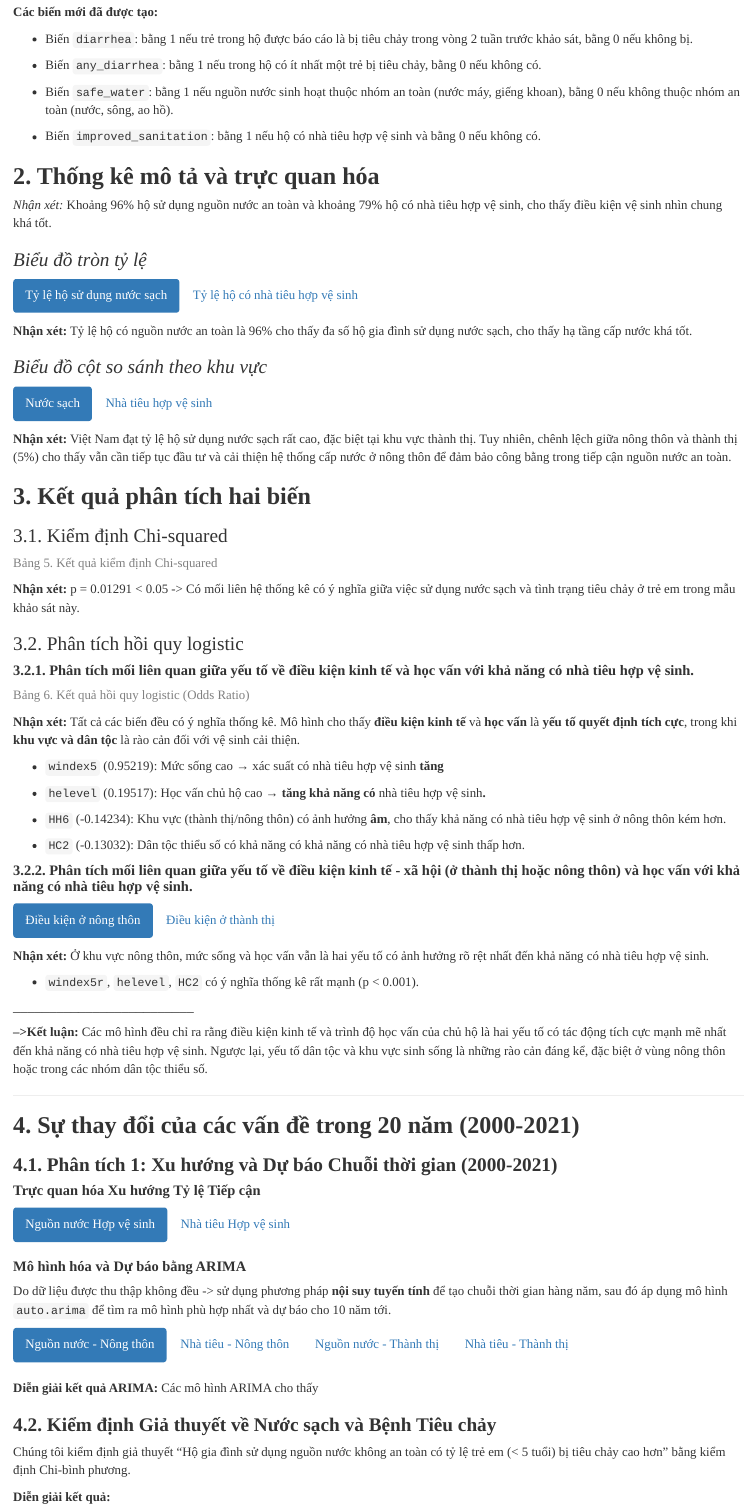
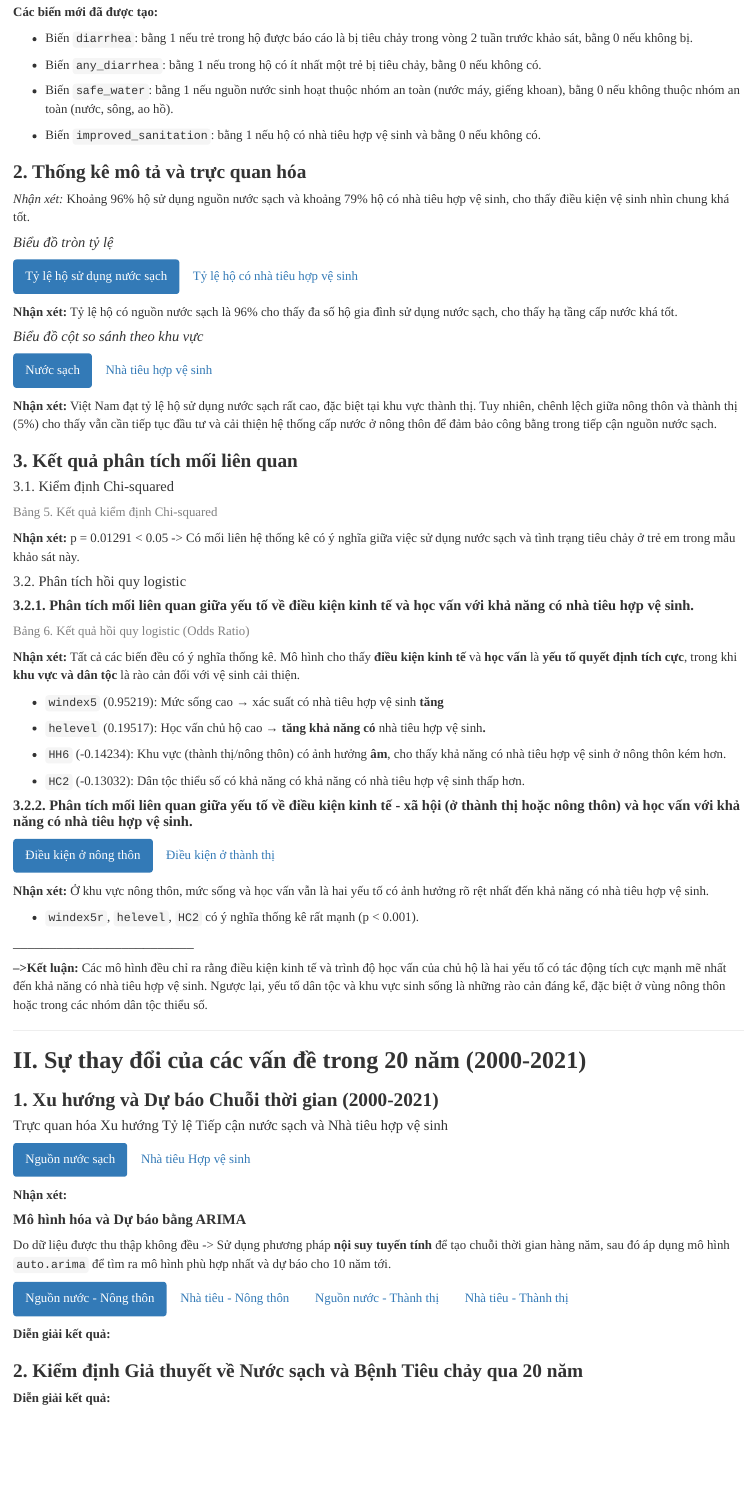
Before and after one commit to Haniki2k4/reg-test, an R Markdown document (test_html.Rmd): the page in a window 1100 px wide, from 1180 px down before the commit and from 1220 px down after it, so that both start at the same text. Rendered offline with R 4.5, knitr and Pandoc, with nearby package versions; the code chunks are not run, so their results and figures are left out.

Commit message:
update html

````diff
--- a/test_html.Rmd
+++ b/test_html.Rmd
@@ -249,7 +250,7 @@ hh6_clean <- hh6_clean %>%
 
 -   Biến `improved_sanitation`: bằng 1 nếu hộ có nhà tiêu hợp vệ sinh và bằng 0 nếu không có.
 
-## **2. Thống kê mô tả và trực quan hóa**
+### **2. Thống kê mô tả và trực quan hóa**
 
 ```{r descriptives}
 # Tần số nước sạch & nhà tiêu
@@ -273,11 +274,11 @@ tabyl(hh6_clean, improved_sanitation) %>%
         align = "lcc")
 ```
 
-*Nhận xét:* Khoảng 96% hộ sử dụng nguồn nước an toàn và khoảng 79% hộ có nhà tiêu hợp vệ sinh, cho thấy điều kiện vệ sinh nhìn chung khá tốt.
+*Nhận xét:* Khoảng 96% hộ sử dụng nguồn nước sạch và khoảng 79% hộ có nhà tiêu hợp vệ sinh, cho thấy điều kiện vệ sinh nhìn chung khá tốt.
 
-### *Biểu đồ tròn tỷ lệ* {.tabset .tabset-fade .tabset-pills}
+#### *Biểu đồ tròn tỷ lệ* {.tabset .tabset-fade .tabset-pills}
 
-#### Tỷ lệ hộ sử dụng nước sạch
+##### Tỷ lệ hộ sử dụng nước sạch
 
 ```{r pie-safe-water, echo=FALSE}
 safe_tab <- hh6_clean %>%
@@ -297,13 +298,13 @@ ggplot(safe_tab, aes(x = "", y = n, fill = factor(safe_water))) +
     values = c("0" = "#e74c3c", "1" = "#2ecc71"),  # màu: đỏ/ xanh
     labels = c("0" = "Không", "1" = "Có")         # đổi nhãn
   ) +
-  labs(title = "Tỉ lệ hộ sử dụng nguồn nước an toàn tại Việt Nam năm 2021") +
+  labs(title = "Tỉ lệ hộ sử dụng nguồn nước sạch tại Việt Nam năm 2021") +
   theme_void()
 ```
 
-**Nhận xét:** Tỷ lệ hộ có nguồn nước an toàn là 96% cho thấy đa số hộ gia đình sử dụng nước sạch, cho thấy hạ tầng cấp nước khá tốt.
+**Nhận xét:** Tỷ lệ hộ có nguồn nước sạch là 96% cho thấy đa số hộ gia đình sử dụng nước sạch, cho thấy hạ tầng cấp nước khá tốt.
 
-#### Tỷ lệ hộ có nhà tiêu hợp vệ sinh
+##### Tỷ lệ hộ có nhà tiêu hợp vệ sinh
 
 ```{r pie-sanitation, echo=FALSE}
 san_tab <- hh6_clean %>%
@@ -329,5 +330,5 @@ ggplot(san_tab, aes(x = "", y = n, fill = factor(improved_sanitation))) +
 
 **Nhận xét:** Tỷ lệ hộ có nhà tiêu hợp vệ sinh là 79.4%, vẫn còn 20.6% hộ chưa có nhà tiêu đạt chuẩn, tiềm ẩn nguy cơ ô nhiễm.
 
-### *Biểu đồ cột so sánh theo khu vực* {.tabset .tabset-fade .tabset-pills}
+#### *Biểu đồ cột so sánh theo khu vực* {.tabset .tabset-fade .tabset-pills}
 
@@ -353,7 +354,7 @@ ggplot(water_by_area, aes(x = factor(HH6), y = pct, fill = factor(safe_water)))
     labels = c("0" = "Không", "1" = "Có")         # nhãn hiển thị
   ) +
   labs(
-    title = "Tỷ lệ hộ có sử dụng Nguồn nước an toàn theo khu vực tại Việt Nam năm 2021",
+    title = "Tỷ lệ hộ có sử dụng Nguồn nước sạch theo khu vực tại Việt Nam năm 2021",
     x = "Khu vực (1 = Thành thị, 2 = Nông thôn)",
     y = "Tỷ lệ (%)"
   ) +
@@ -361,9 +362,9 @@ ggplot(water_by_area, aes(x = factor(HH6), y = pct, fill = factor(safe_water)))
 
 ```
 
-**Nhận xét:** Việt Nam đạt tỷ lệ hộ sử dụng nước sạch rất cao, đặc biệt tại khu vực thành thị. Tuy nhiên, chênh lệch giữa nông thôn và thành thị (5%) cho thấy vẫn cần tiếp tục đầu tư và cải thiện hệ thống cấp nước ở nông thôn để đảm bảo công bằng trong tiếp cận nguồn nước an toàn.
+**Nhận xét:** Việt Nam đạt tỷ lệ hộ sử dụng nước sạch rất cao, đặc biệt tại khu vực thành thị. Tuy nhiên, chênh lệch giữa nông thôn và thành thị (5%) cho thấy vẫn cần tiếp tục đầu tư và cải thiện hệ thống cấp nước ở nông thôn để đảm bảo công bằng trong tiếp cận nguồn nước sạch.
 
-#### Nhà tiêu hợp vệ sinh
+##### Nhà tiêu hợp vệ sinh
 
 ```{r bar-area-san, echo=FALSE}
 # Nhà tiêu theo khu vực
@@ -395,9 +396,9 @@ ggplot(san_by_area, aes(x = factor(HH6), y = pct, fill = factor(improved_sanitat
 
 **Nhận xét:** Khu vực thành thị có điều kiện vệ sinh tốt hơn nhiều so với nông thôn. Tỷ lệ hộ có nhà tiêu hợp vệ sinh ở nông thôn thấp hơn 18.4% so với thành thị.
 
-## **3. Kết quả phân tích hai biến**
+### **3. Kết quả phân tích mối liên quan**
 
-### 3.1. Kiểm định Chi-squared
+#### 3.1. Kiểm định Chi-squared
 
 ```{r chi-square}
 chisq_res <- chisq.test(hh6_clean$safe_water, hh6_clean$any_diarrhea)
@@ -413,7 +414,7 @@ chisq_res
 
 **Nhận xét:** p = 0.01291 \< 0.05 -\> Có mối liên hệ thống kê có ý nghĩa giữa việc sử dụng nước sạch và tình trạng tiêu chảy ở trẻ em trong mẫu khảo sát này.
 
-### 3.2. Phân tích hồi quy logistic
+#### 3.2. Phân tích hồi quy logistic
 
 #### **3.2.1. Phân tích mối liên quan giữa yếu tố về điều kiện kinh tế và học vấn với khả năng có nhà tiêu hợp vệ sinh.**
 
@@ -474,7 +475,7 @@ summary(model3)
 
 ------------------------------------------------------------------------
 
-## **4. Sự thay đổi của các vấn đề trong 20 năm (2000-2021)**
+## **II. Sự thay đổi của các vấn đề trong 20 năm (2000-2021)**
 
 ```{r load_data1}
 # Xử lý MICS 2000
@@ -561,11 +562,11 @@ all_mics_data <- bind_rows(
 )
 ```
 
-### **4.1. Phân tích 1: Xu hướng và Dự báo Chuỗi thời gian (2000-2021)**
+### **1. Xu hướng và Dự báo Chuỗi thời gian (2000-2021)**
 
-#### **Trực quan hóa Xu hướng Tỷ lệ Tiếp cận** {.tabset .tabset-fade .tabset-pills}
+#### Trực quan hóa Xu hướng Tỷ lệ Tiếp cận nước sạch và Nhà tiêu hợp vệ sinh {.tabset .tabset-fade .tabset-pills}
 
-##### Nguồn nước Hợp vệ sinh
+##### Nguồn nước sạch
 
 ```{r plot_trends}
 # Tính toán tỷ lệ phần trăm
@@ -599,6 +600,6 @@ ggplot(summary_stats, aes(x = year, y = pct_improved_water, color = factor(area)
   ) +
   labs(
-    title = "Xu hướng Tiếp cận Nguồn nước Hợp vệ sinh (2000–2021)",
+    title = "Mô hình xu hướng Tiếp cận Nguồn nước sạch (2000–2021)",
     subtitle = "Đường nét đứt thể hiện xu thế tuyến tính",
     x = "Năm",
     y = "Tỷ lệ Hộ gia đình",
@@ -609,6 +610,8 @@ ggplot(summary_stats, aes(x = year, y = pct_improved_water, color = factor(area)
 
 
 ```
+
+**Nhận xét:**
 
 ##### Nhà tiêu Hợp vệ sinh
 
@@ -626,17 +629,19 @@ ggplot(summary_stats, aes(x = year, y = pct_improved_sanitation, color = factor(
   ) +
   labs(
-    title = "Xu hướng Sử dụng Nhà tiêu Hợp vệ sinh (2000-2021)",
+    title = "Mô hình xu hướng Sử dụng Nhà tiêu Hợp vệ sinh (2000-2021)",
     subtitle = "Đường nét đứt thể hiện xu thế tuyến tính",
     x = "Năm", y = "Tỷ lệ Hộ gia đình", color = "Khu vực"
   ) +
   theme_minimal(base_size = 14)
 ```
 
-**Nhận xét:** Biểu đồ cho thấy sự cải thiện đáng kể trong việc tiếp cận nước sạch và nhà tiêu hợp vệ sinh trên cả nước. Khu vực thành thị duy trì tỷ lệ cao hơn, nhưng khu vực nông thôn có tốc độ tăng trưởng ấn tượng, đặc biệt là về nhà tiêu hợp vệ sinh, góp phần thu hẹp khoảng cách.
+**Nhận xét:**
+
+\_\_\_\_\_\_\_\_\_\_\_\_\_\_\_\_
 
 #### **Mô hình hóa và Dự báo bằng ARIMA** {.tabset .tabset-fade .tabset-pills}
 
-Do dữ liệu được thu thập không đều -\> sử dụng phương pháp **nội suy tuyến tính** để tạo chuỗi thời gian hàng năm, sau đó áp dụng mô hình `auto.arima` để tìm ra mô hình phù hợp nhất và dự báo cho 10 năm tới.
+Do dữ liệu được thu thập không đều -\> Sử dụng phương pháp **nội suy tuyến tính** để tạo chuỗi thời gian hàng năm, sau đó áp dụng mô hình `auto.arima` để tìm ra mô hình phù hợp nhất và dự báo cho 10 năm tới.
 
 ```{r arima_forecasting}
 # Hàm tạo dự báo tự động
@@ -685,34 +690,38 @@ create_forecast <- function(data, value_col, area_filter, title_text) {
 ##### Nguồn nước - Nông thôn
 
 ```{r forcasting_1}
-f_water_rural <- create_forecast(summary_stats, "pct_improved_water", 2, "Tỷ lệ Nguồn nước Hợp vệ sinh")
+f_water_rural <- create_forecast(summary_stats, "pct_improved_water", 2, "Tỷ lệ  sử dụng Nguồn nước sạch")
 ```
+
+**Diễn giải kết quả:**
 
 ##### Nhà tiêu - Nông thôn
 
 ```{r forcasting_2}
-f_sanitation_rural <- create_forecast(summary_stats, "pct_improved_sanitation", 2, "Tỷ lệ Nhà tiêu Hợp vệ sinh")
+f_sanitation_rural <- create_forecast(summary_stats, "pct_improved_sanitation", 2, "Tỷ lệ tiếp cận Nhà tiêu Hợp vệ sinh")
 ```
+
+**Diễn giải kết quả:**
 
 ##### Nguồn nước - Thành thị
 
 ```{r forcasting_3}
-f_water_urban <- create_forecast(summary_stats, "pct_improved_water", 1, "Tỷ lệ Nguồn nước Hợp vệ sinh")
+f_water_urban <- create_forecast(summary_stats, "pct_improved_water", 1, "Tỷ lệ sử dụng Nguồn nước sạch")
 ```
+
+**Diễn giải kết quả:**
 
 ##### Nhà tiêu - Thành thị
 
 ```{r forcasting_4}
-f_sanitation_urban <- create_forecast(summary_stats, "pct_improved_sanitation", 1, "Tỷ lệ Nhà tiêu Hợp vệ sinh")
+f_sanitation_urban <- create_forecast(summary_stats, "pct_improved_sanitation", 1, "Tỷ lệ tiếp cận Nhà tiêu Hợp vệ sinh")
 ```
+
+**Diễn giải kết quả:**
 
 ####
 
-**Diễn giải kết quả ARIMA:** Các mô hình ARIMA cho thấy
-
-### **4.2. Kiểm định Giả thuyết về Nước sạch và Bệnh Tiêu chảy**
-
-Chúng tôi kiểm định giả thuyết "Hộ gia đình sử dụng nguồn nước không an toàn có tỷ lệ trẻ em (\< 5 tuổi) bị tiêu chảy cao hơn" bằng kiểm định Chi-bình phương.
+### **2. Kiểm định Giả thuyết về Nước sạch và Bệnh Tiêu chảy qua 20 năm**
 
 ```{r chi_square_test, fig.dim = c(10,8)}
 # Tạo một hàm xử lý để tránh lặp code.
````
Also changed, not shown: test_html.html, test_html.Rmd (13 more changed lines).
